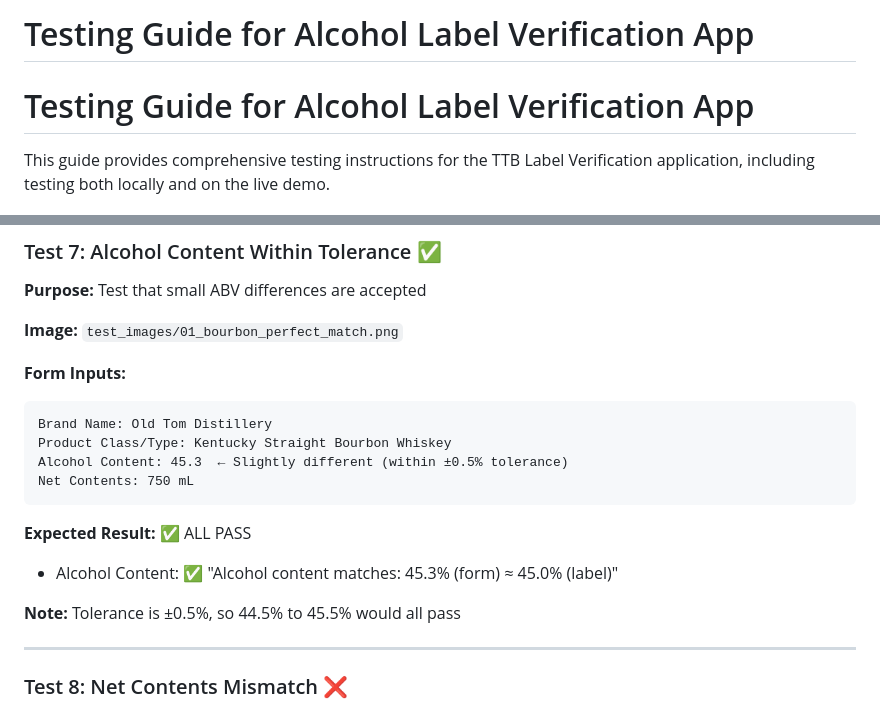
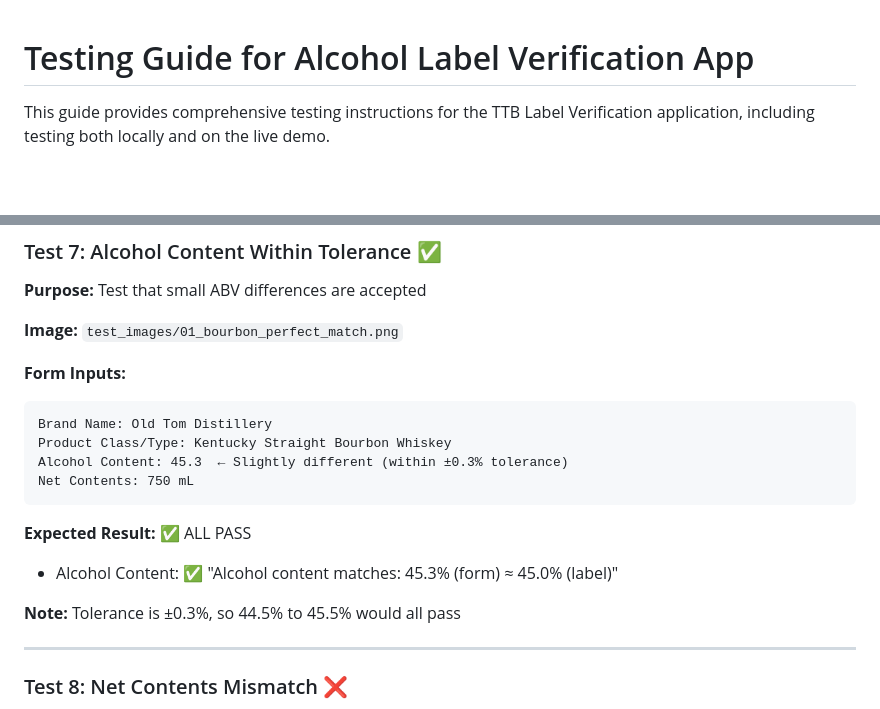
Before and after one commit to seerreenna/alcohol-label-verifier, a Markdown page: testing_guide.md, 2 parts joined by grey strips. Rendered like a GitHub page; blank space fills up the shorter version.

Commit message:
Updating testing guide error

````diff
--- a/testing_guide.md
+++ b/testing_guide.md
@@ -1,5 +1,3 @@
-# Testing Guide for Alcohol Label Verification App
-
 # Testing Guide for Alcohol Label Verification App
 
 This guide provides comprehensive testing instructions for the TTB Label Verification application, including testing both locally and on the live demo.
@@ -244,14 +242,14 @@ Net Contents: 750 mL
 ```
 Brand Name: Old Tom Distillery
 Product Class/Type: Kentucky Straight Bourbon Whiskey
-Alcohol Content: 45.3  ← Slightly different (within ±0.5% tolerance)
+Alcohol Content: 45.3  ← Slightly different (within ±0.3% tolerance)
 Net Contents: 750 mL
 ```
 
 **Expected Result:** ✅ ALL PASS
 - Alcohol Content: ✅ "Alcohol content matches: 45.3% (form) ≈ 45.0% (label)"
 
-**Note:** Tolerance is ±0.5%, so 44.5% to 45.5% would all pass
+**Note:** Tolerance is ±0.3%, so 44.5% to 45.5% would all pass
 
 ---
 
````
